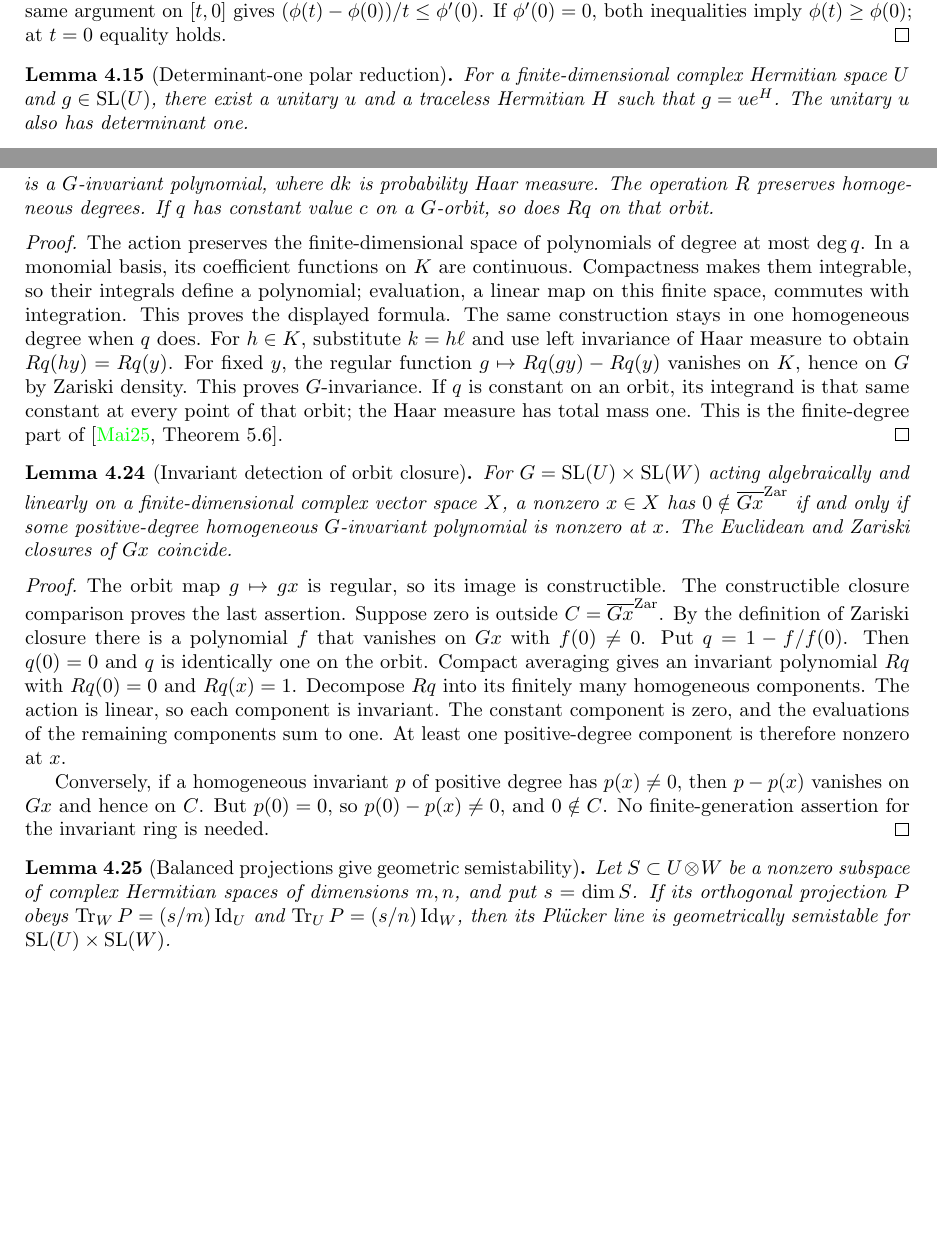
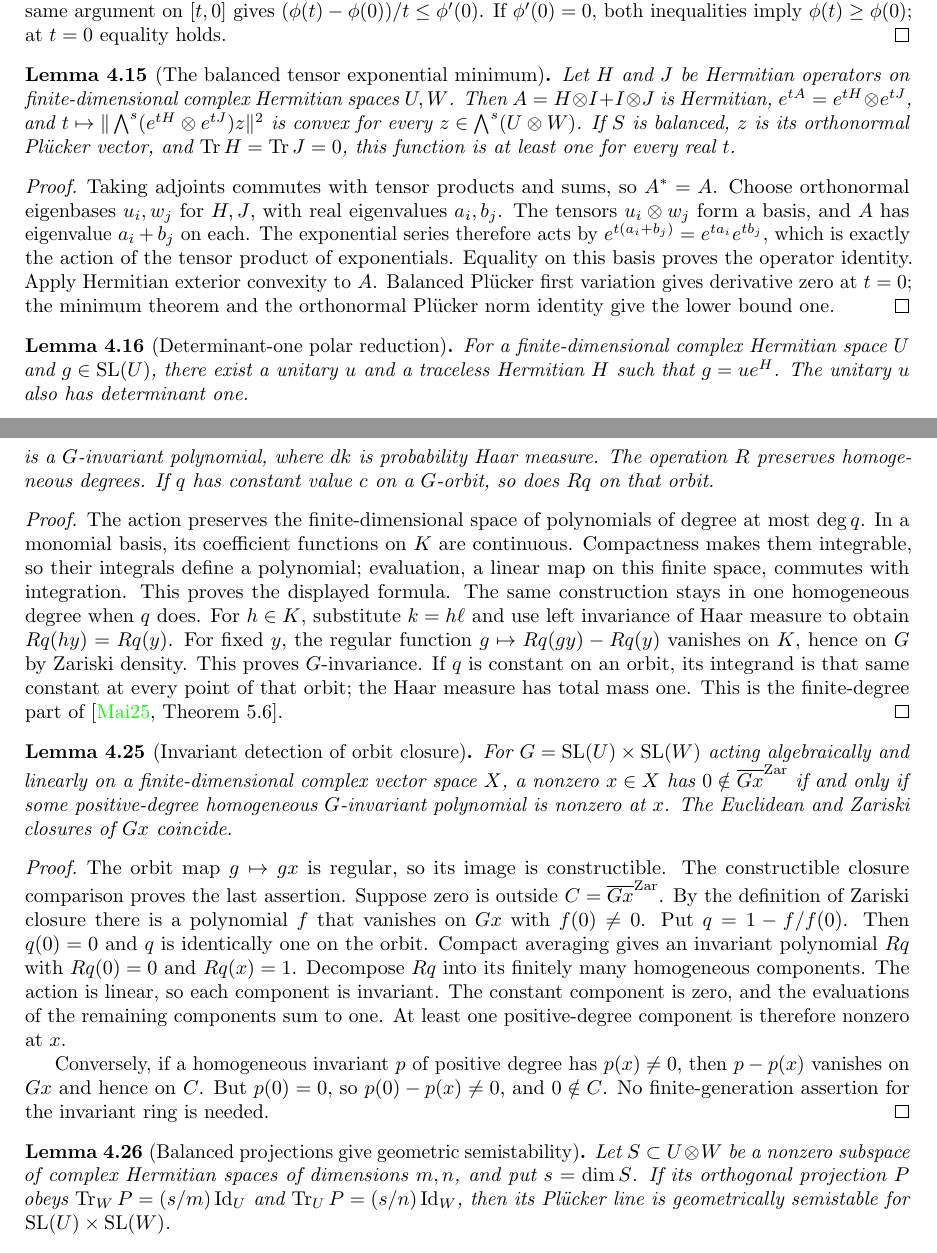
Before and after one commit to YijunYuan/AdelicBostConjecture, a LaTeX thesis (blueprint/src/web.tex, which reads blueprint/src/compactness.tex): two parts of pages 50 and 53 of 56 before the commit and two parts of pages 50 and 53 of 57 after it, joined at a grey line, cut so that both start at the same text, the shorter picture padded with empty space. Compiled offline with pdfLaTeX.

Commit message:
Connect balanced Plucker stationarity to the actual tensor exponential minimum
Summary: Prove tensor-sum symmetry and exponential identity, then derive the norm minimum from checked stationarity and convexity; scoped 2869-job build passes and expanded axiom audit is queued.
Archon-Commit: agent
Archon-Run: 0006
Archon-Role: horizon
Archon-Session: 0004-horizon-BOST-BALANCED
Archon-Task: BOST-BALANCED
Archon-Projects: BostConjecture

```diff
--- a/blueprint/src/compactness.tex
+++ b/blueprint/src/compactness.tex
@@ -360,6 +360,31 @@ If $\phi'(0)=0$, both inequalities imply $\phi(t)\geq\phi(0)$;
 at $t=0$ equality holds.
 \end{proof}
 
+\begin{lemma}[The balanced tensor exponential minimum]
+\label{lem:balanced-tensor-exponential-minimum}
+\lean{BostConjecture.Balanced.isSymmetric_tensorSum,BostConjecture.Balanced.exp_tensorSum,BostConjecture.Balanced.convexOn_exterior_tensor_exp_norm_sq,BostConjecture.Balanced.IsBalanced.one_le_plucker_norm_sq_tensor_exp}\notready
+\uses{lem:balanced-plucker-norm-variation,lem:balanced-exponential-convexity}
+Let $H$ and $J$ be Hermitian operators on finite-dimensional complex
+Hermitian spaces $U,W$. Then $A=H\otimes I+I\otimes J$ is Hermitian,
+$e^{tA}=e^{tH}\otimes e^{tJ}$, and
+$t\mapsto\|\bigwedge^s(e^{tH}\otimes e^{tJ})z\|^2$ is convex for every
+$z\in\bigwedge^s(U\otimes W)$.
+If $S$ is balanced, $z$ is its orthonormal Pl\"ucker vector, and
+$\Tr H=\Tr J=0$, this function is at least one for every real $t$.
+\end{lemma}
+\begin{proof}
+Taking adjoints commutes with tensor products and sums, so $A^*=A$.
+Choose orthonormal eigenbases $u_i,w_j$ for $H,J$, with real eigenvalues
+$a_i,b_j$. The tensors $u_i\otimes w_j$ form a basis, and $A$ has
+eigenvalue $a_i+b_j$ on each. The exponential series therefore acts by
+$e^{t(a_i+b_j)}=e^{ta_i}e^{tb_j}$, which is exactly the action of the
+tensor product of exponentials. Equality on this basis proves the
+operator identity. Apply Hermitian exterior convexity to $A$.
+Balanced Pl\"ucker first variation gives derivative zero at $t=0$;
+the minimum theorem and the orthonormal Pl\"ucker norm identity give
+the lower bound one.
+\end{proof}
+
 \begin{lemma}[Determinant-one polar reduction]
 \label{lem:balanced-special-linear-polar}\notready
 For a finite-dimensional complex Hermitian space $U$ and $g\in\SL(U)$,
@@ -689,7 +714,7 @@ No finite-generation assertion for the invariant ring is needed.
 
 \begin{lemma}[Balanced projections give geometric semistability]
 \label{lem:balanced-plucker}
-\uses{def:geometric-semistability,lem:invariant-orbit-criterion,lem:balanced-plucker-norm-variation,lem:balanced-exponential-convexity,lem:balanced-special-linear-polar}
+\uses{def:geometric-semistability,lem:invariant-orbit-criterion,lem:balanced-tensor-exponential-minimum,lem:balanced-special-linear-polar}
 \source{bost-specht-manuscript:page-0012}\notready
 Let $S\subset U\otimes W$ be a nonzero subspace of complex Hermitian
 spaces of dimensions $m,n$, and put $s=\dim S$. If its orthogonal
```
Also changed, not shown: verification/BALANCED.md (+21 -3 lines), 2 other files.
